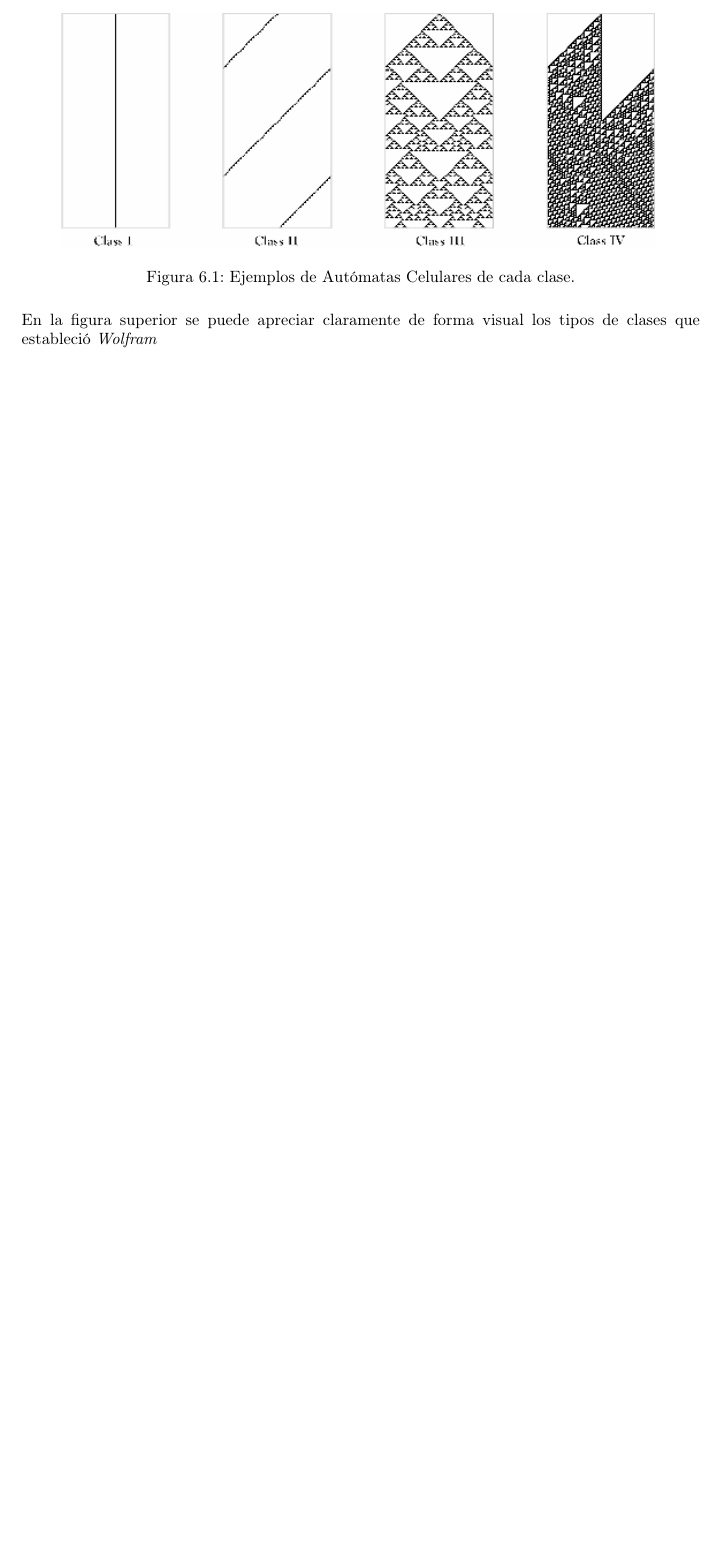
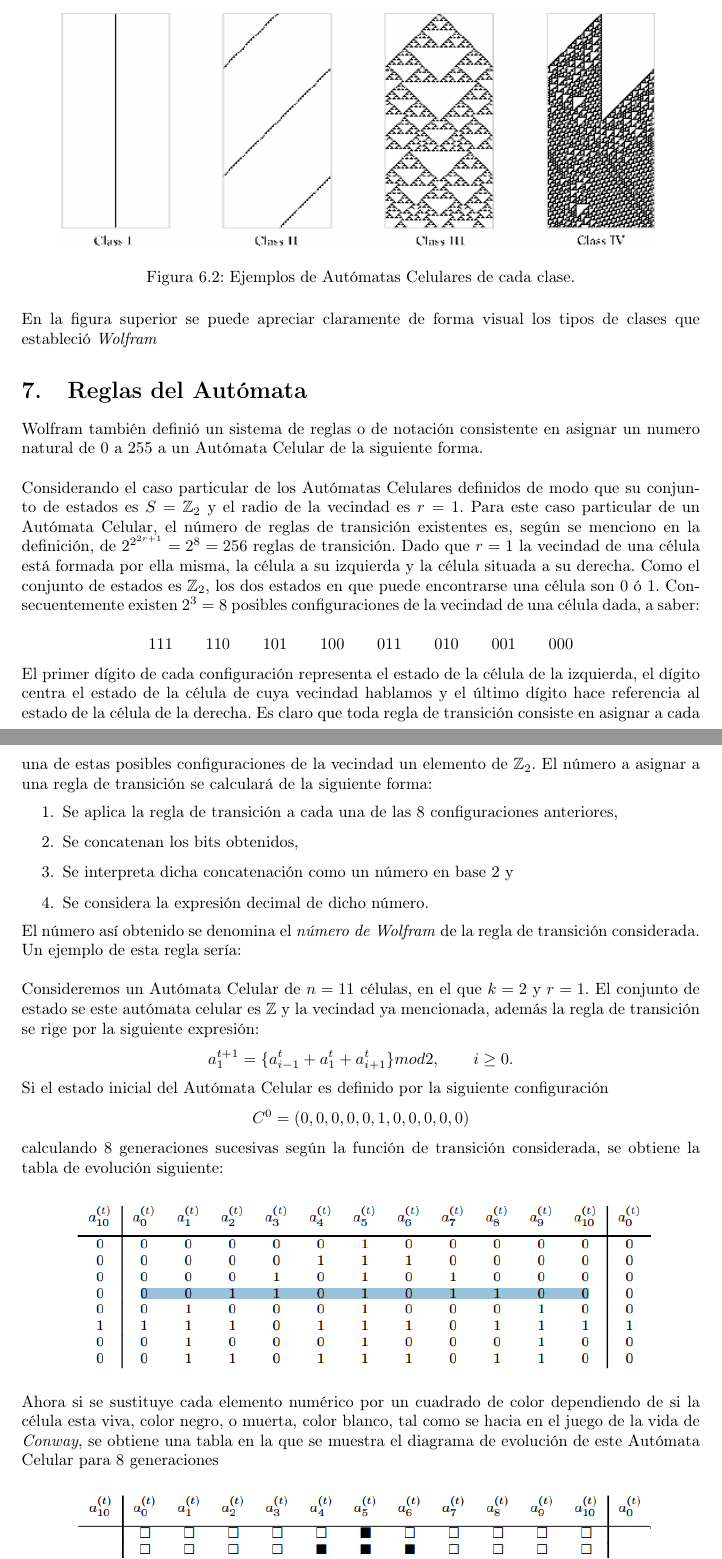
Before and after one commit to Joselmo/MC_trabajo, a LaTeX paper (Memoria.tex): part of page 8 of 8 before the commit and two parts of pages 8 and 9 of 10 after it, the two joined at a grey line, cut so that both start at the same text, the shorter picture padded with empty space. Compiled offline with pdfLaTeX.

Commit message:
Añadido mas texto

```diff
--- a/Memoria.tex
+++ b/Memoria.tex
@@ -180,3 +187,35 @@ En la figura superior se puede apreciar claramente de forma visual los tipos de
 
 
 %--------------------------------------------------------------------------
+%	Reglas de AC
+%--------------------------------------------------------------------------
+
+\section{Reglas del Autómata} %
+Wolfram también definió un sistema de reglas o de notación consistente en asignar un numero natural de 0 a 255 a un Autómata Celular de la siguiente forma.\\
+
+Considerando el caso particular de los Autómatas Celulares definidos de modo que su conjunto de estados es $S = \mathbb{Z}_2$ y el radio de la vecindad es $r = 1$. Para este caso particular de un Autómata Celular, el número de reglas de transición existentes es, según se menciono en la definición, de $2^{2^{2r+1}} = 2^8 = 256$ reglas de transición. Dado que $r = 1$ la vecindad de una célula está formada por ella misma, la célula a su izquierda y la célula situada a su derecha. Como el conjunto de estados es $\mathbb{Z}_2$, los dos estados en que puede encontrarse una célula son 0 ó 1. Consecuentemente existen $2^3 = 8$ posibles configuraciones de la vecindad de una célula dada, a saber: \\
+$$111 \qquad 110 \qquad 101 \qquad 100 \qquad 011 \qquad 010 \qquad 001 \qquad 000$$
+
+El primer dígito de cada configuración representa el estado de la célula de la izquierda, el dígito centra el estado de la célula de cuya vecindad hablamos y el último dígito hace referencia al estado de la célula de la derecha. Es claro que toda regla de transición consiste en asignar a cada una de estas posibles configuraciones de la vecindad un elemento de $\mathbb{Z}_2$. El número a asignar a una regla de transición se calculará de la siguiente forma:
+\begin{enumerate}
+ \item Se aplica la regla de transición a cada una de las 8 configuraciones anteriores,
+ \item Se concatenan los bits obtenidos,
+ \item Se interpreta dicha concatenación como un número en base 2 y
+ \item Se considera la expresión decimal de dicho número.
+\end{enumerate}
+
+El número así obtenido se denomina el \textit{número de Wolfram} de la regla de transición considerada. Un ejemplo de esta regla sería:\\
+
+Consideremos un Autómata Celular de $n = 11$ células, en el que $k = 2$ y $r = 1$. El conjunto de estado se este autómata celular es $\mathbb{Z}$ y la vecindad ya mencionada, además la regla de transición se rige por la siguiente expresión:
+$$a_1^{t+1} = \lbrace a_{i-1}^t + a_{1}^t +a_{i+1}^t \rbrace mod 2, \qquad i \geq 0.  $$
+Si el estado inicial del Autómata Celular es definido por la siguiente configuración
+$$C^0 = (0,0,0,0,0,1,0,0,0,0,0)$$
+
+calculando 8 generaciones sucesivas según la función de transición considerada, se obtiene la tabla de evolución siguiente:
+
+\begin{figure}[H]
+\centering
+\includegraphics[scale=0.7]{imagenes/ejemplo_1.png}
+\end{figure}
+
+Ahora si se sustituye cada elemento numérico por un cuadrado de color dependiendo de si la célula esta viva, color negro, o muerta, color blanco, tal como se hacia en el juego de la vida de \textit{Conway}, se obtiene una tabla en la que se muestra el diagrama de evolución de este Autómata Celular para 8 generaciones
```
Also changed, not shown: Memoria.pdf, imagenes/ejemplo_1.png (added), imagenes/ejemplo_2.png (added), imagenes/ejemplo_3.png (added), imagenes/stephen.png (added), Memoria.tex (24 more changed lines).
